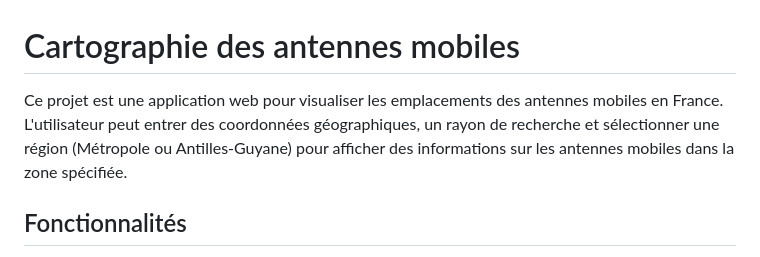
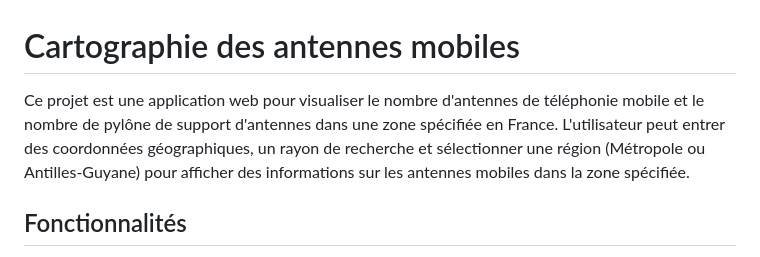
Before and after one commit to Deadier/deadier.github.io, a Markdown page: README.md, the part around the change. Drawn GitHub-style.

```diff
--- a/README.md
+++ b/README.md
@@ -1,7 +1,7 @@
 
 # Cartographie des antennes mobiles
 
-Ce projet est une application web pour visualiser les emplacements des antennes mobiles en France. L'utilisateur peut entrer des coordonnées géographiques, un rayon de recherche et sélectionner une région (Métropole ou Antilles-Guyane) pour afficher des informations sur les antennes mobiles dans la zone spécifiée.
+Ce projet est une application web pour visualiser le nombre d'antennes de téléphonie mobile et le nombre de pylône de support d'antennes dans une zone spécifiée en France. L'utilisateur peut entrer des coordonnées géographiques, un rayon de recherche et sélectionner une région (Métropole ou Antilles-Guyane) pour afficher des informations sur les antennes mobiles dans la zone spécifiée.
 
 ## Fonctionnalités
 
```
